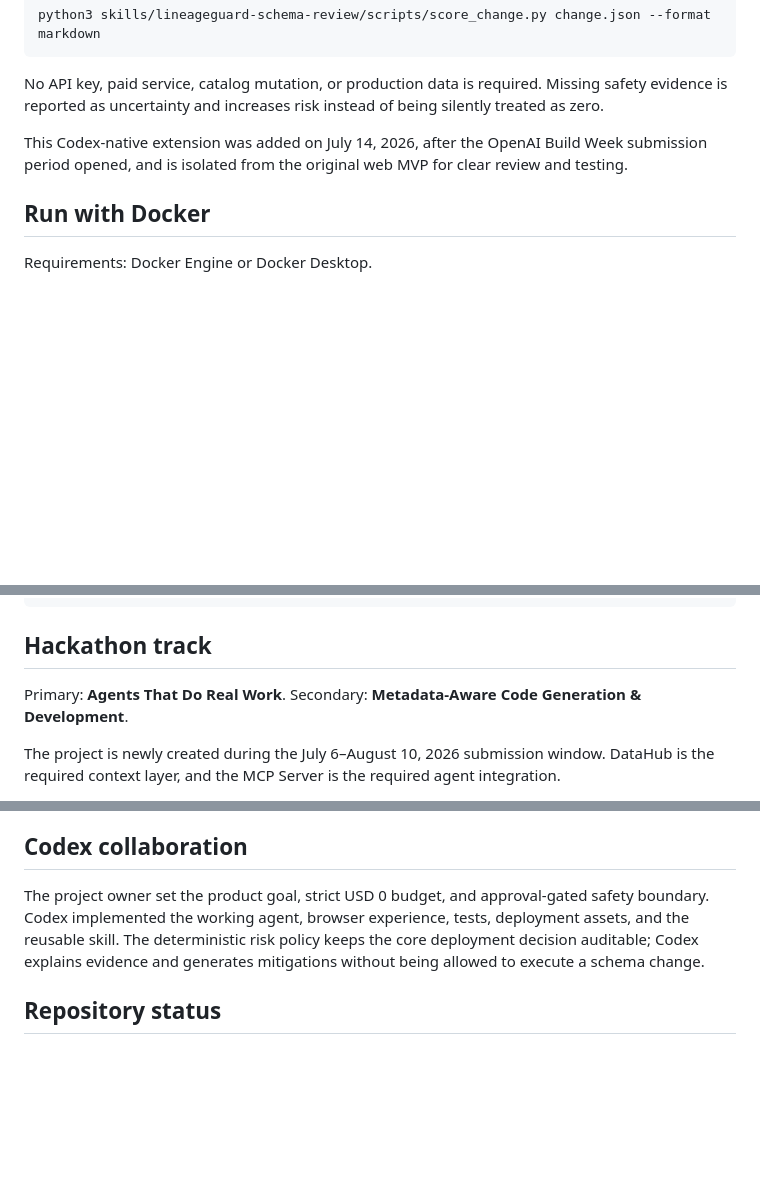
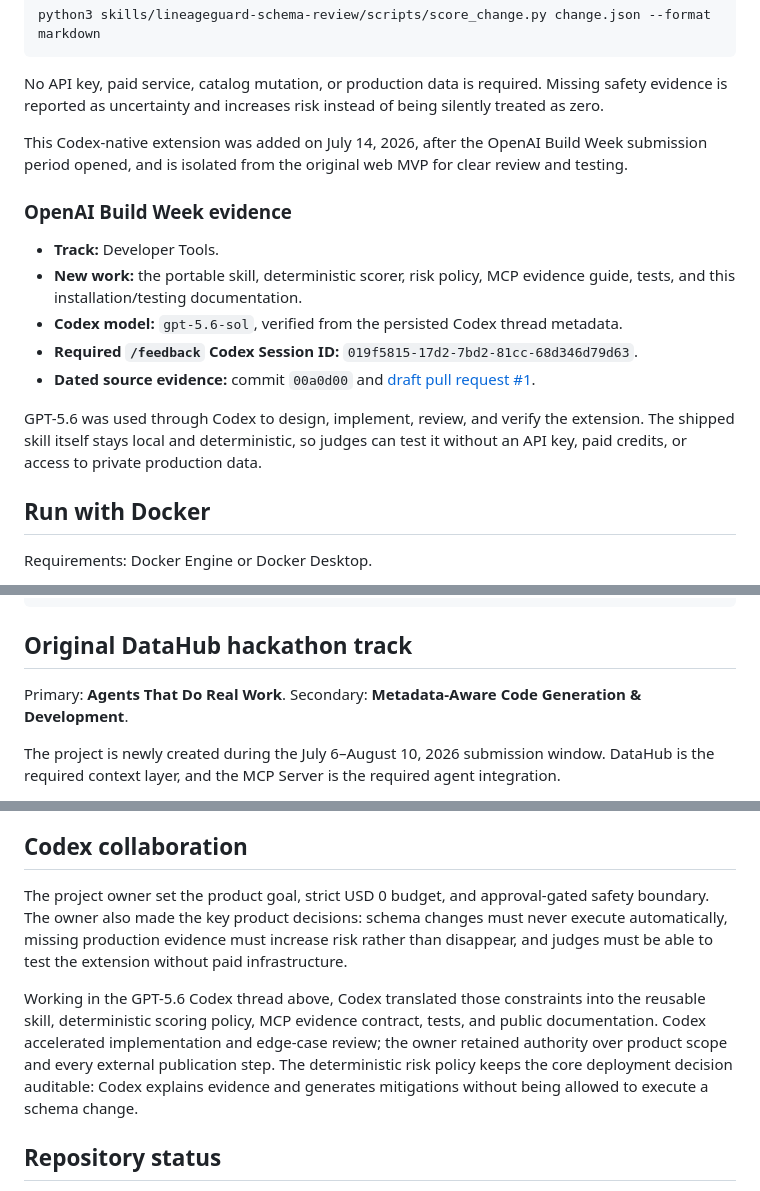
Before and after one commit to ult666666/lineageguard-datahub-agent, a Markdown page: README.md, 3 parts joined by grey strips. Drawn GitHub-style; blank space fills up the shorter version.

Commit message:
Document Build Week Codex evidence

````diff
--- a/README.md
+++ b/README.md
@@ -65,6 +65,16 @@ No API key, paid service, catalog mutation, or production data is required. Miss
 
 This Codex-native extension was added on July 14, 2026, after the OpenAI Build Week submission period opened, and is isolated from the original web MVP for clear review and testing.
 
+### OpenAI Build Week evidence
+
+- **Track:** Developer Tools.
+- **New work:** the portable skill, deterministic scorer, risk policy, MCP evidence guide, tests, and this installation/testing documentation.
+- **Codex model:** `gpt-5.6-sol`, verified from the persisted Codex thread metadata.
+- **Required `/feedback` Codex Session ID:** `019f5815-17d2-7bd2-81cc-68d346d79d63`.
+- **Dated source evidence:** commit `00a0d00` and [draft pull request #1](https://github.com/ult666666/lineageguard-datahub-agent/pull/1).
+
+GPT-5.6 was used through Codex to design, implement, review, and verify the extension. The shipped skill itself stays local and deterministic, so judges can test it without an API key, paid credits, or access to private production data.
+
 ## Run with Docker
 
 Requirements: Docker Engine or Docker Desktop.
@@ -127,7 +137,7 @@ LineageGuard agent ──► DataHub MCP ──► schema, owners, usage, qualit
    └── approval-gated DataHub write-back plan
 ```
 
-## Hackathon track
+## Original DataHub hackathon track
 
 Primary: **Agents That Do Real Work**. Secondary: **Metadata-Aware Code Generation & Development**.
 
@@ -143,7 +153,9 @@ The project is newly created during the July 6–August 10, 2026 submission wind
 
 ## Codex collaboration
 
-The project owner set the product goal, strict USD 0 budget, and approval-gated safety boundary. Codex implemented the working agent, browser experience, tests, deployment assets, and the reusable skill. The deterministic risk policy keeps the core deployment decision auditable; Codex explains evidence and generates mitigations without being allowed to execute a schema change.
+The project owner set the product goal, strict USD 0 budget, and approval-gated safety boundary. The owner also made the key product decisions: schema changes must never execute automatically, missing production evidence must increase risk rather than disappear, and judges must be able to test the extension without paid infrastructure.
+
+Working in the GPT-5.6 Codex thread above, Codex translated those constraints into the reusable skill, deterministic scoring policy, MCP evidence contract, tests, and public documentation. Codex accelerated implementation and edge-case review; the owner retained authority over product scope and every external publication step. The deterministic risk policy keeps the core deployment decision auditable: Codex explains evidence and generates mitigations without being allowed to execute a schema change.
 
 ## Repository status
 
````
